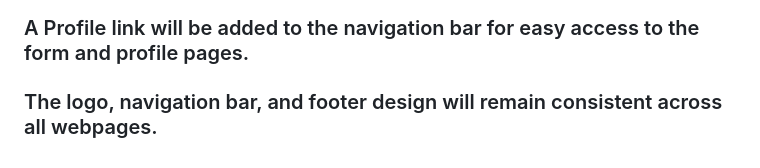
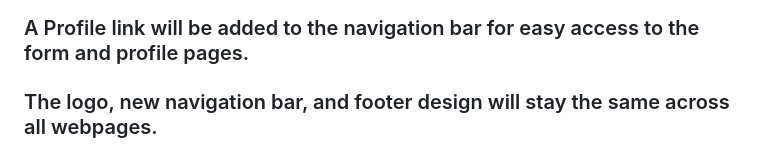
Before and after one commit to nikkodizon/WDProjLithiumDIZONVIBAL, a Markdown page: Proposal/README.md, the part around the change. Drawn GitHub-style.

```diff
--- a/Proposal/README.md
+++ b/Proposal/README.md
@@ -65,4 +65,4 @@
 ## **Integration with the Existing Website** -
 ### The new HTML form and webpages will be integrated into the current website structure.
 ### A Profile link will be added to the navigation bar for easy access to the form and profile pages.
-### The logo, navigation bar, and footer design will remain consistent across all webpages.
+### The logo, new navigation bar, and footer design will stay the same across all webpages.
```
